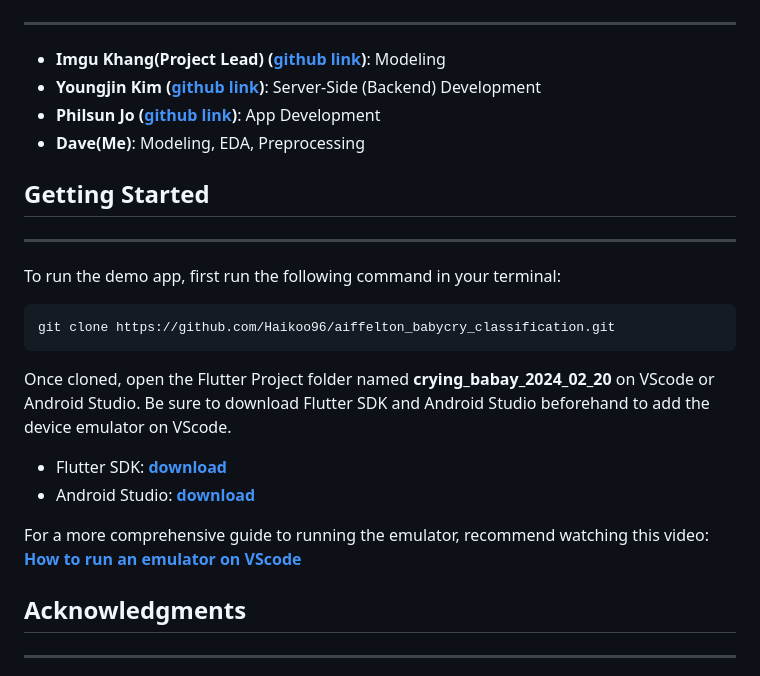
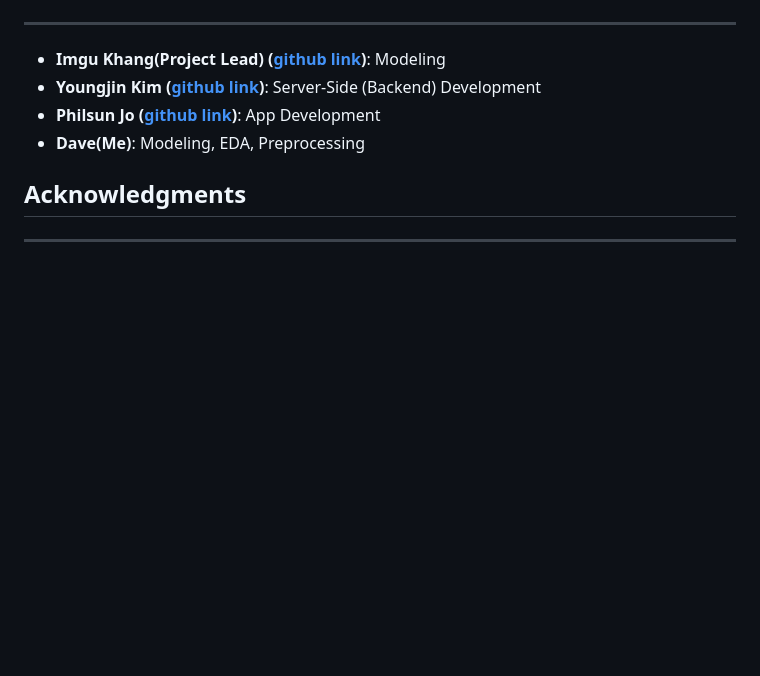
Before and after one commit to Haikoo96/aiffelton_babycry_classification, a Markdown page: README.md, the part around the change printed below. Rendered like a GitHub page; blank space fills up the shorter version.

```diff
--- a/README.md
+++ b/README.md
@@ -67,20 +73,6 @@ An application was developed to analyze infant cries in real-time. The model run
 - **Philsun Jo ([github link](https://github.com/CHOPHILSUN))**: App Development
 - **Dave(Me)**: Modeling, EDA, Preprocessing
 
-## **Getting Started**
---------------------------------
-To run the demo app, first run the following command in your terminal:
-
-<pre><code>git clone https://github.com/Haikoo96/aiffelton_babycry_classification.git</code></pre>
-
-Once cloned, open the Flutter Project folder named **crying_babay_2024_02_20** on VScode or Android Studio.
-Be sure to download Flutter SDK and Android Studio beforehand to add the device emulator on VScode.
-
-- Flutter SDK: [**download**](https://docs.flutter.dev/release/archive?tab=windows)
-- Android Studio: [**download**](https://developer.android.com/studio?hl=ko)
-
-For a more comprehensive guide to running the emulator, recommend watching this video: [**How to run an emulator on VScode**](https://www.youtube.com/watch?v=EhGW4UYpKSE)
-
 ## **Acknowledgments**
 --------------------------------
 Special thanks to ModuLabs ([modulabs](https://modulabs.co.kr/)) for providing an opportunity to this project.
```
Also changed, not shown: other parts of README.md (+12 -6 lines).
